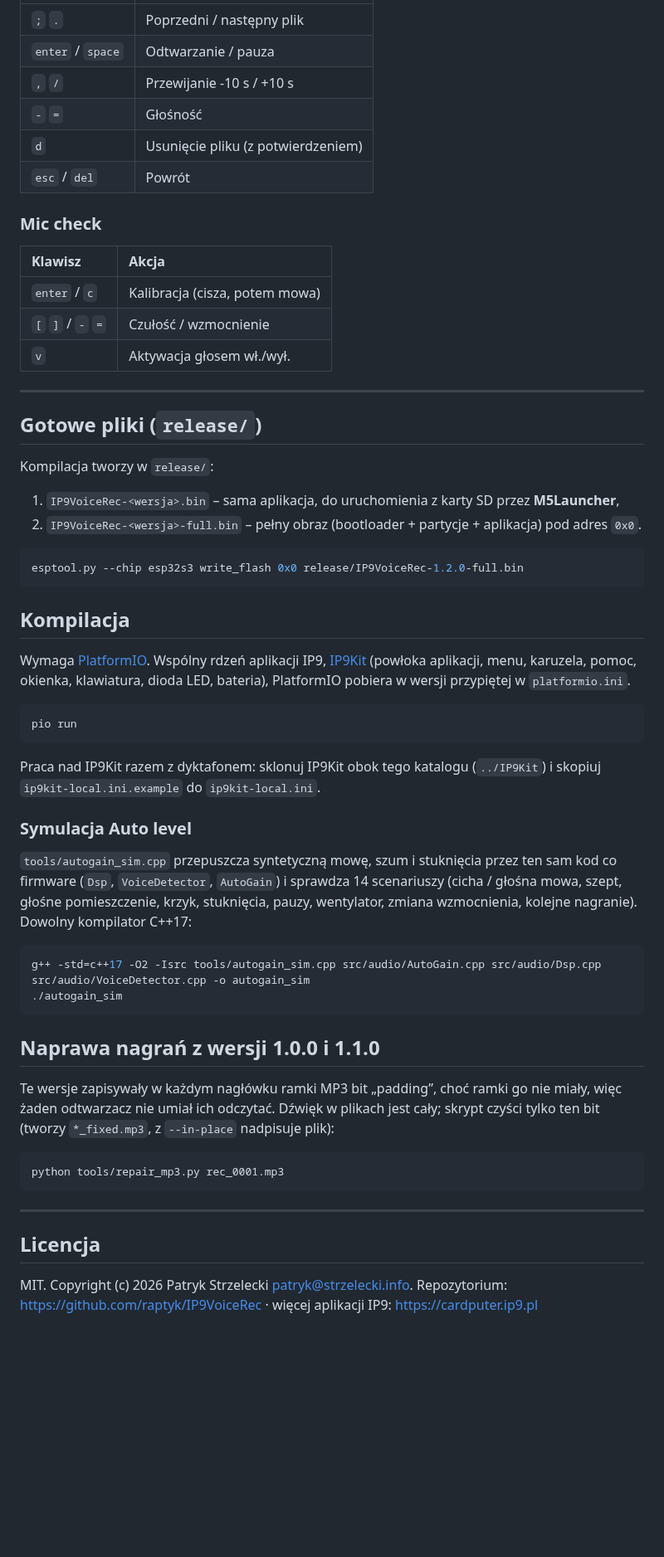
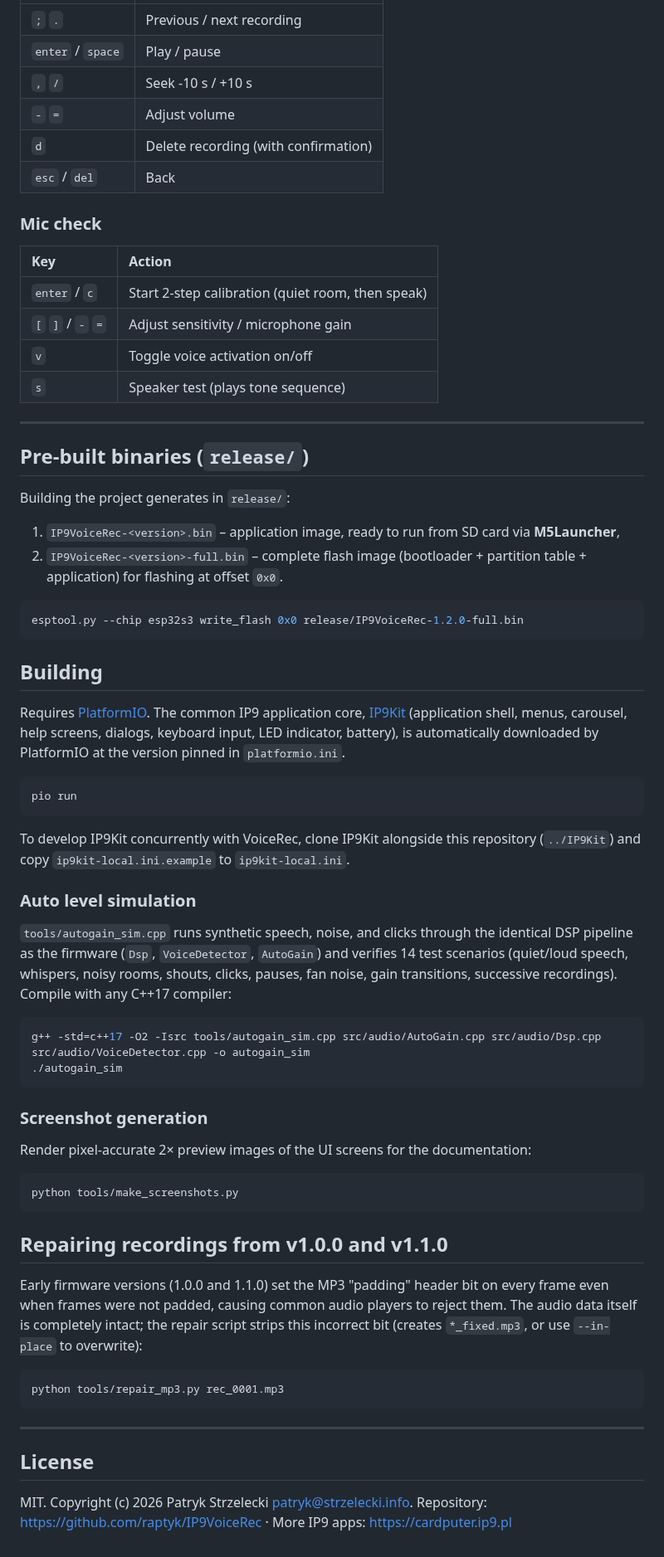
Before and after one commit to raptyk/IP9VoiceRec, a Markdown page: README.md, the part around one of its changes. Shown at 83% size. Drawn GitHub-style; blank space fills up the shorter version.

````diff
--- a/README.md
+++ b/README.md
@@ -68,61 +67,63 @@ rysowane klawisze, podpowiedzi w stopce i opis każdej opcji.
 | :--- | :--- |
-| `;` `.` | Poprzedni / następny plik |
-| `enter` / `space` | Odtwarzanie / pauza |
-| `,` `/` | Przewijanie -10 s / +10 s |
-| `-` `=` | Głośność |
-| `d` | Usunięcie pliku (z potwierdzeniem) |
-| `esc` / `del` | Powrót |
+| `;` `.` | Previous / next recording |
+| `enter` / `space` | Play / pause |
+| `,` `/` | Seek -10 s / +10 s |
+| `-` `=` | Adjust volume |
+| `d` | Delete recording (with confirmation) |
+| `esc` / `del` | Back |
 
 ### Mic check
 
-| Klawisz | Akcja |
+| Key | Action |
 | :--- | :--- |
-| `enter` / `c` | Kalibracja (cisza, potem mowa) |
-| `[` `]` / `-` `=` | Czułość / wzmocnienie |
-| `v` | Aktywacja głosem wł./wył. |
+| `enter` / `c` | Start 2-step calibration (quiet room, then speak) |
+| `[` `]` / `-` `=` | Adjust sensitivity / microphone gain |
+| `v` | Toggle voice activation on/off |
+| `s` | Speaker test (plays tone sequence) |
 
 ---
 
-## Gotowe pliki (`release/`)
+## Pre-built binaries (`release/`)
 
-Kompilacja tworzy w `release/`:
+Building the project generates in `release/`:
 
-1. `IP9VoiceRec-<wersja>.bin` – sama aplikacja, do uruchomienia z karty SD przez **M5Launcher**,
-2. `IP9VoiceRec-<wersja>-full.bin` – pełny obraz (bootloader + partycje + aplikacja) pod adres `0x0`.
+1. `IP9VoiceRec-<version>.bin` – application image, ready to run from SD card via **M5Launcher**,
+2. `IP9VoiceRec-<version>-full.bin` – complete flash image (bootloader + partition table + application) for flashing at offset `0x0`.
 
 ```bash
 esptool.py --chip esp32s3 write_flash 0x0 release/IP9VoiceRec-1.2.0-full.bin
 ```
 
-## Kompilacja
+## Building
 
-Wymaga [PlatformIO](https://platformio.org/). Wspólny rdzeń aplikacji IP9, [IP9Kit](https://github.com/raptyk/IP9Kit)
-(powłoka aplikacji, menu, karuzela, pomoc, okienka, klawiatura, dioda LED, bateria), PlatformIO pobiera w wersji
-przypiętej w `platformio.ini`.
+Requires [PlatformIO](https://platformio.org/). The common IP9 application core, [IP9Kit](https://github.com/raptyk/IP9Kit) (application shell, menus, carousel, help screens, dialogs, keyboard input, LED indicator, battery), is automatically downloaded by PlatformIO at the version pinned in `platformio.ini`.
 
 ```bash
 pio run
 ```
 
-Praca nad IP9Kit razem z dyktafonem: sklonuj IP9Kit obok tego katalogu (`../IP9Kit`) i skopiuj
-`ip9kit-local.ini.example` do `ip9kit-local.ini`.
+To develop IP9Kit concurrently with VoiceRec, clone IP9Kit alongside this repository (`../IP9Kit`) and copy `ip9kit-local.ini.example` to `ip9kit-local.ini`.
 
-### Symulacja Auto level
+### Auto level simulation
 
-`tools/autogain_sim.cpp` przepuszcza syntetyczną mowę, szum i stuknięcia przez ten sam kod co firmware
-(`Dsp`, `VoiceDetector`, `AutoGain`) i sprawdza 14 scenariuszy (cicha / głośna mowa, szept, głośne pomieszczenie,
-krzyk, stuknięcia, pauzy, wentylator, zmiana wzmocnienia, kolejne nagranie). Dowolny kompilator C++17:
+`tools/autogain_sim.cpp` runs synthetic speech, noise, and clicks through the identical DSP pipeline as the firmware (`Dsp`, `VoiceDetector`, `AutoGain`) and verifies 14 test scenarios (quiet/loud speech, whispers, noisy rooms, shouts, clicks, pauses, fan noise, gain transitions, successive recordings). Compile with any C++17 compiler:
 
 ```bash
 g++ -std=c++17 -O2 -Isrc tools/autogain_sim.cpp src/audio/AutoGain.cpp src/audio/Dsp.cpp src/audio/VoiceDetector.cpp -o autogain_sim
 ./autogain_sim
 ```
 
-## Naprawa nagrań z wersji 1.0.0 i 1.1.0
+### Screenshot generation
 
-Te wersje zapisywały w każdym nagłówku ramki MP3 bit „padding”, choć ramki go nie miały, więc żaden odtwarzacz
-nie umiał ich odczytać. Dźwięk w plikach jest cały; skrypt czyści tylko ten bit (tworzy `*_fixed.mp3`,
-z `--in-place` nadpisuje plik):
+Render pixel-accurate 2× preview images of the UI screens for the documentation:
+
+```bash
+python tools/make_screenshots.py
+```
+
+## Repairing recordings from v1.0.0 and v1.1.0
+
+Early firmware versions (1.0.0 and 1.1.0) set the MP3 "padding" header bit on every frame even when frames were not padded, causing common audio players to reject them. The audio data itself is completely intact; the repair script strips this incorrect bit (creates `*_fixed.mp3`, or use `--in-place` to overwrite):
 
 ```bash
 python tools/repair_mp3.py rec_0001.mp3
@@ -130,7 +131,7 @@ python tools/repair_mp3.py rec_0001.mp3
 
 ---
 
-## Licencja
+## License
 
 MIT. Copyright (c) 2026 Patryk Strzelecki <patryk@strzelecki.info>.
-Repozytorium: https://github.com/raptyk/IP9VoiceRec · więcej aplikacji IP9: https://cardputer.ip9.pl
+Repository: https://github.com/raptyk/IP9VoiceRec · More IP9 apps: https://cardputer.ip9.pl
````
Also changed, not shown: other parts of README.md (+49 -50 lines), CLAUDE.md (+1 -0 lines), docs/images/mic-check.png (added), docs/images/player.png (added), docs/images/record.png (added), 1 other file.
